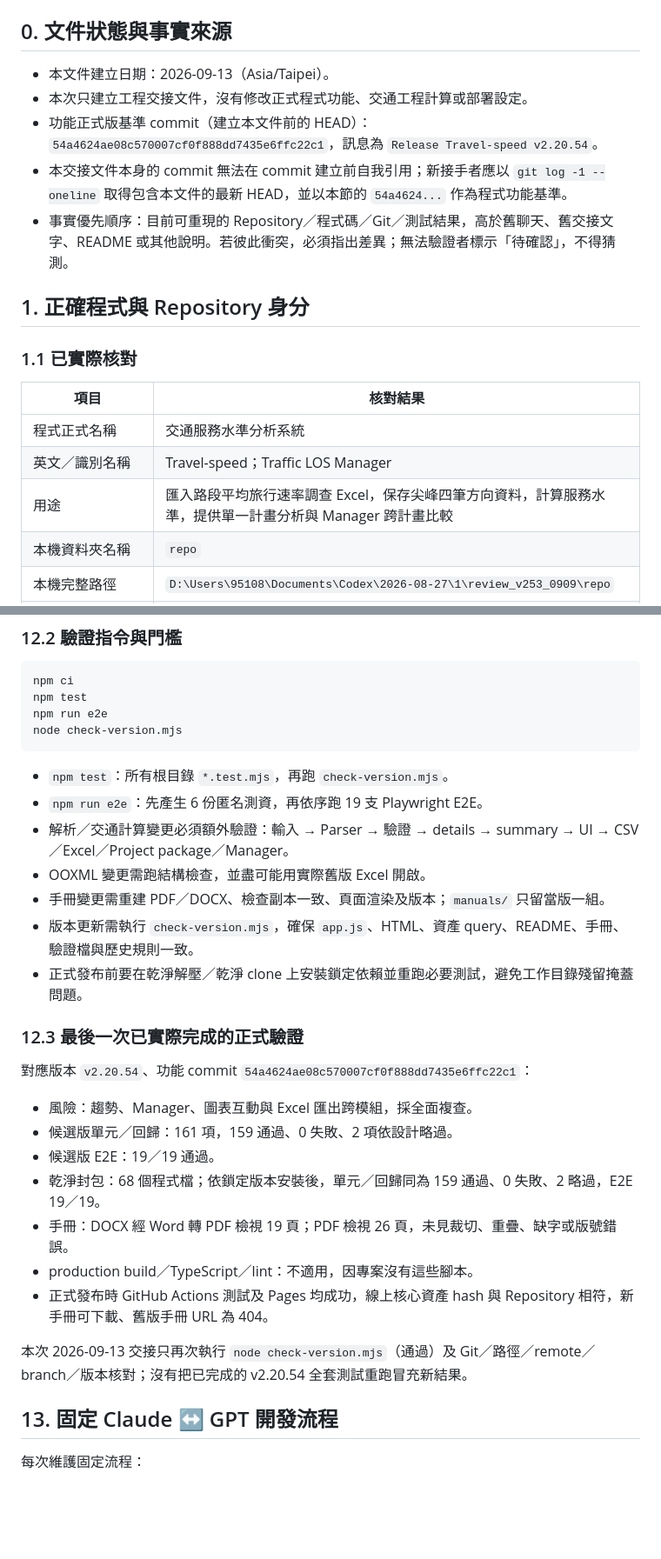
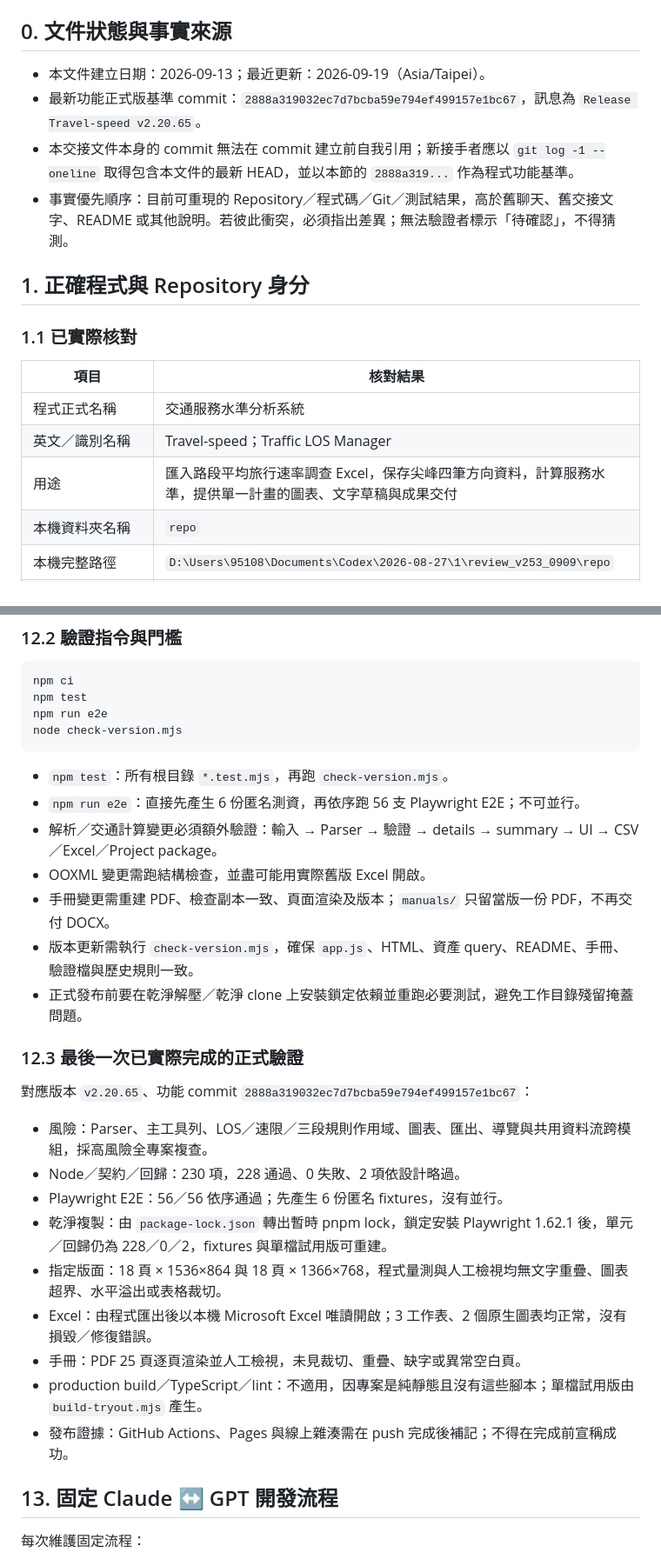
Before and after one commit to BaoToast/Travel-speed, a Markdown page: PROJECT_HANDOFF.md, 2 parts joined by grey strips. Shown at 87% size. GitHub-like rendering; blank space fills up the shorter version.

Commit message:
docs: update v2.20.65 engineering handoff

````diff
--- a/PROJECT_HANDOFF.md
+++ b/PROJECT_HANDOFF.md
@@ -4,10 +4,9 @@
 
 ## 0. 文件狀態與事實來源
 
-- 本文件建立日期：2026-09-13（Asia/Taipei）。
-- 本次只建立工程交接文件，沒有修改正式程式功能、交通工程計算或部署設定。
-- 功能正式版基準 commit（建立本文件前的 HEAD）：`54a4624ae08c570007cf0f888dd7435e6ffc22c1`，訊息為 `Release Travel-speed v2.20.54`。
-- 本交接文件本身的 commit 無法在 commit 建立前自我引用；新接手者應以 `git log -1 --oneline` 取得包含本文件的最新 HEAD，並以本節的 `54a4624...` 作為程式功能基準。
+- 本文件建立日期：2026-09-13；最近更新：2026-09-19（Asia/Taipei）。
+- 最新功能正式版基準 commit：`2888a319032ec7d7bcba59e794ef499157e1bc67`，訊息為 `Release Travel-speed v2.20.65`。
+- 本交接文件本身的 commit 無法在 commit 建立前自我引用；新接手者應以 `git log -1 --oneline` 取得包含本文件的最新 HEAD，並以本節的 `2888a319...` 作為程式功能基準。
 - 事實優先順序：目前可重現的 Repository／程式碼／Git／測試結果，高於舊聊天、舊交接文字、README 或其他說明。若彼此衝突，必須指出差異；無法驗證者標示「待確認」，不得猜測。
 
 ## 1. 正確程式與 Repository 身分
@@ -18,7 +17,7 @@
 |---|---|
 | 程式正式名稱 | 交通服務水準分析系統 |
 | 英文／識別名稱 | Travel-speed；Traffic LOS Manager |
-| 用途 | 匯入路段平均旅行速率調查 Excel，保存尖峰四筆方向資料，計算服務水準，提供單一計畫分析與 Manager 跨計畫比較 |
+| 用途 | 匯入路段平均旅行速率調查 Excel，保存尖峰四筆方向資料，計算服務水準，提供單一計畫的圖表、文字草稿與成果交付 |
 | 本機資料夾名稱 | `repo` |
 | 本機完整路徑 | `D:\Users\95108\Documents\Codex\2026-08-27\1\review_v253_0909\repo` |
 | GitHub Repository | `BaoToast/Travel-speed` |
@@ -313,26 +315,26 @@ node check-version.mjs
 ```
 
 - `npm test`：所有根目錄 `*.test.mjs`，再跑 `check-version.mjs`。
-- `npm run e2e`：先產生 6 份匿名測資，再依序跑 19 支 Playwright E2E。
-- 解析／交通計算變更必須額外驗證：輸入 → Parser → 驗證 → details → summary → UI → CSV／Excel／Project package／Manager。
+- `npm run e2e`：直接先產生 6 份匿名測資，再依序跑 56 支 Playwright E2E；不可並行。
+- 解析／交通計算變更必須額外驗證：輸入 → Parser → 驗證 → details → summary → UI → CSV／Excel／Project package。
 - OOXML 變更需跑結構檢查，並盡可能用實際舊版 Excel 開啟。
-- 手冊變更需重建 PDF／DOCX、檢查副本一致、頁面渲染及版本；`manuals/` 只留當版一組。
+- 手冊變更需重建 PDF、檢查副本一致、頁面渲染及版本；`manuals/` 只留當版一份 PDF，不再交付 DOCX。
 - 版本更新需執行 `check-version.mjs`，確保 `app.js`、HTML、資產 query、README、手冊、驗證檔與歷史規則一致。
 - 正式發布前要在乾淨解壓／乾淨 clone 上安裝鎖定依賴並重跑必要測試，避免工作目錄殘留掩蓋問題。
 
 ### 12.3 最後一次已實際完成的正式驗證
 
-對應版本 `v2.20.54`、功能 commit `54a4624ae08c570007cf0f888dd7435e6ffc22c1`：
+對應版本 `v2.20.65`、功能 commit `2888a319032ec7d7bcba59e794ef499157e1bc67`：
 
-- 風險：趨勢、Manager、圖表互動與 Excel 匯出跨模組，採全面複查。
-- 候選版單元／回歸：161 項，159 通過、0 失敗、2 項依設計略過。
-- 候選版 E2E：19／19 通過。
-- 乾淨封包：68 個程式檔；依鎖定版本安裝後，單元／回歸同為 159 通過、0 失敗、2 略過，E2E 19／19。
-- 手冊：DOCX 經 Word 轉 PDF 檢視 19 頁；PDF 檢視 26 頁，未見裁切、重疊、缺字或版號錯誤。
-- production build／TypeScript／lint：不適用，因專案沒有這些腳本。
-- 正式發布時 GitHub Actions 測試及 Pages 均成功，線上核心資產 hash 與 Repository 相符，新手冊可下載、舊版手冊 URL 為 404。
-
-本次 2026-09-13 交接只再次執行 `node check-version.mjs`（通過）及 Git／路徑／remote／branch／版本核對；沒有把已完成的 v2.20.54 全套測試重跑冒充新結果。
+- 風險：Parser、主工具列、LOS／速限／三段規則作用域、圖表、匯出、導覽與共用資料流跨模組，採高風險全專案複查。
+- Node／契約／回歸：230 項，228 通過、0 失敗、2 項依設計略過。
+- Playwright E2E：56／56 依序通過；先產生 6 份匿名 fixtures，沒有並行。
+- 乾淨複製：由 `package-lock.json` 轉出暫時 pnpm lock，鎖定安裝 Playwright 1.62.1 後，單元／回歸仍為 228／0／2，fixtures 與單檔試用版可重建。
+- 指定版面：18 頁 × 1536×864 與 18 頁 × 1366×768，程式量測與人工檢視均無文字重疊、圖表超界、水平溢出或表格裁切。
+- Excel：由程式匯出後以本機 Microsoft Excel 唯讀開啟；3 工作表、2 個原生圖表均正常，沒有損毀／修復錯誤。
+- 手冊：PDF 25 頁逐頁渲染並人工檢視，未見裁切、重疊、缺字或異常空白頁。
+- production build／TypeScript／lint：不適用，因專案是純靜態且沒有這些腳本；單檔試用版由 `build-tryout.mjs` 產生。
+- 發布證據：GitHub Actions、Pages 與線上雜湊需在 push 完成後補記；不得在完成前宣稱成功。
 
 ## 13. 固定 Claude ↔ GPT 開發流程
 
````
Also changed, not shown: other parts of PROJECT_HANDOFF.md (+34 -31 lines).
